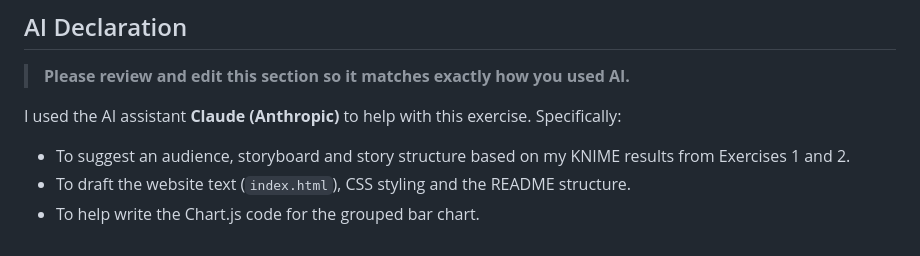
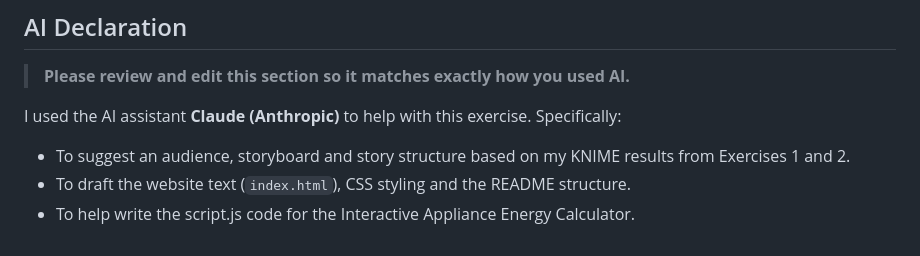
Before and after one commit to COS30045-Data-Visualisation/COS30045-Thanh-Ngan, a Markdown page: README.md, the part around the change. Rendered like a GitHub page.

```diff
--- a/README.md
+++ b/README.md
@@ -88,4 +88,4 @@ No personal data is used. Brand names are shown only to describe the market; no
 I used the AI assistant **Claude (Anthropic)** to help with this exercise. Specifically:
 - To suggest an audience, storyboard and story structure based on my KNIME results from Exercises 1 and 2.
 - To draft the website text (`index.html`), CSS styling and the README structure.
-- To help write the Chart.js code for the grouped bar chart.
+- To help write the script.js code for the Interactive Appliance Energy Calculator.
```
